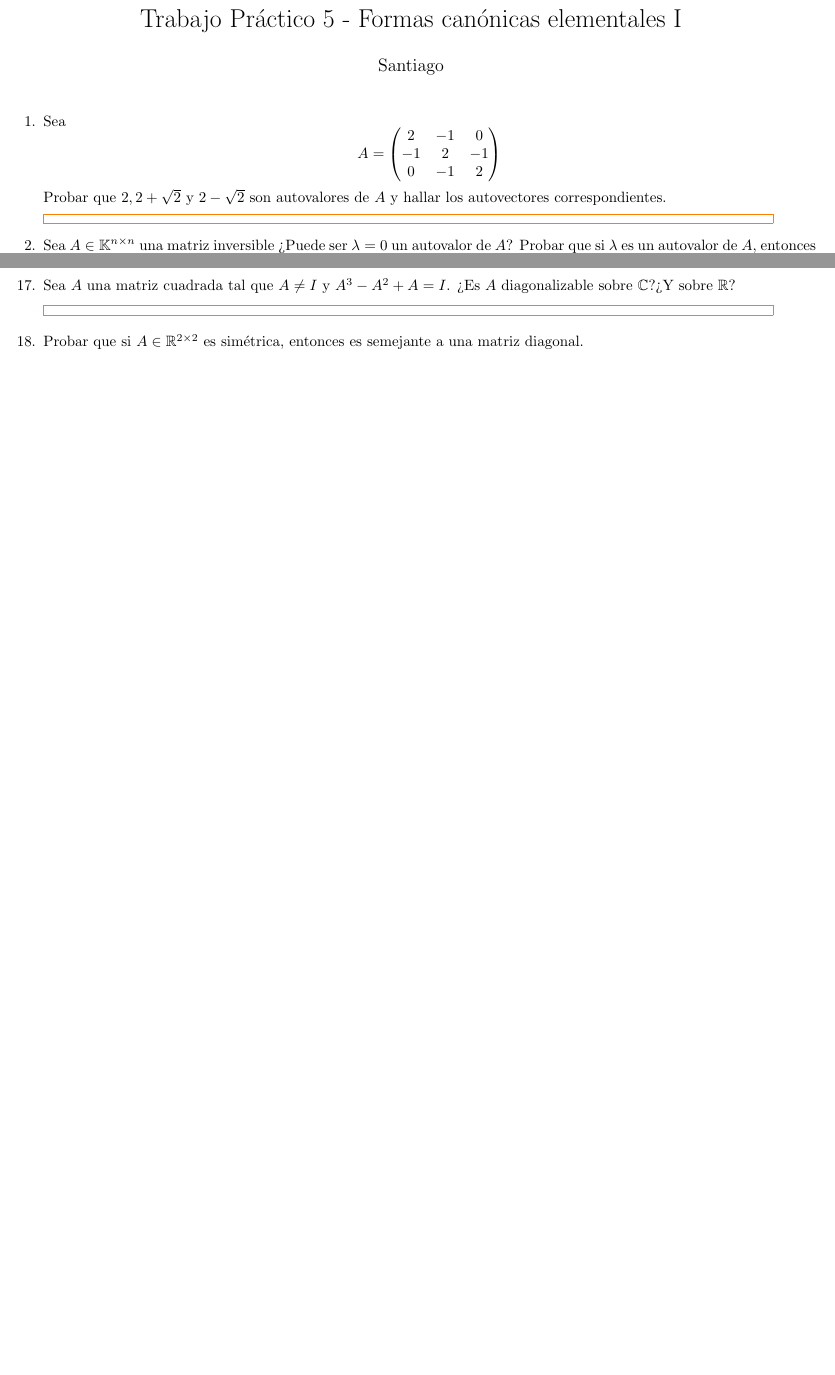
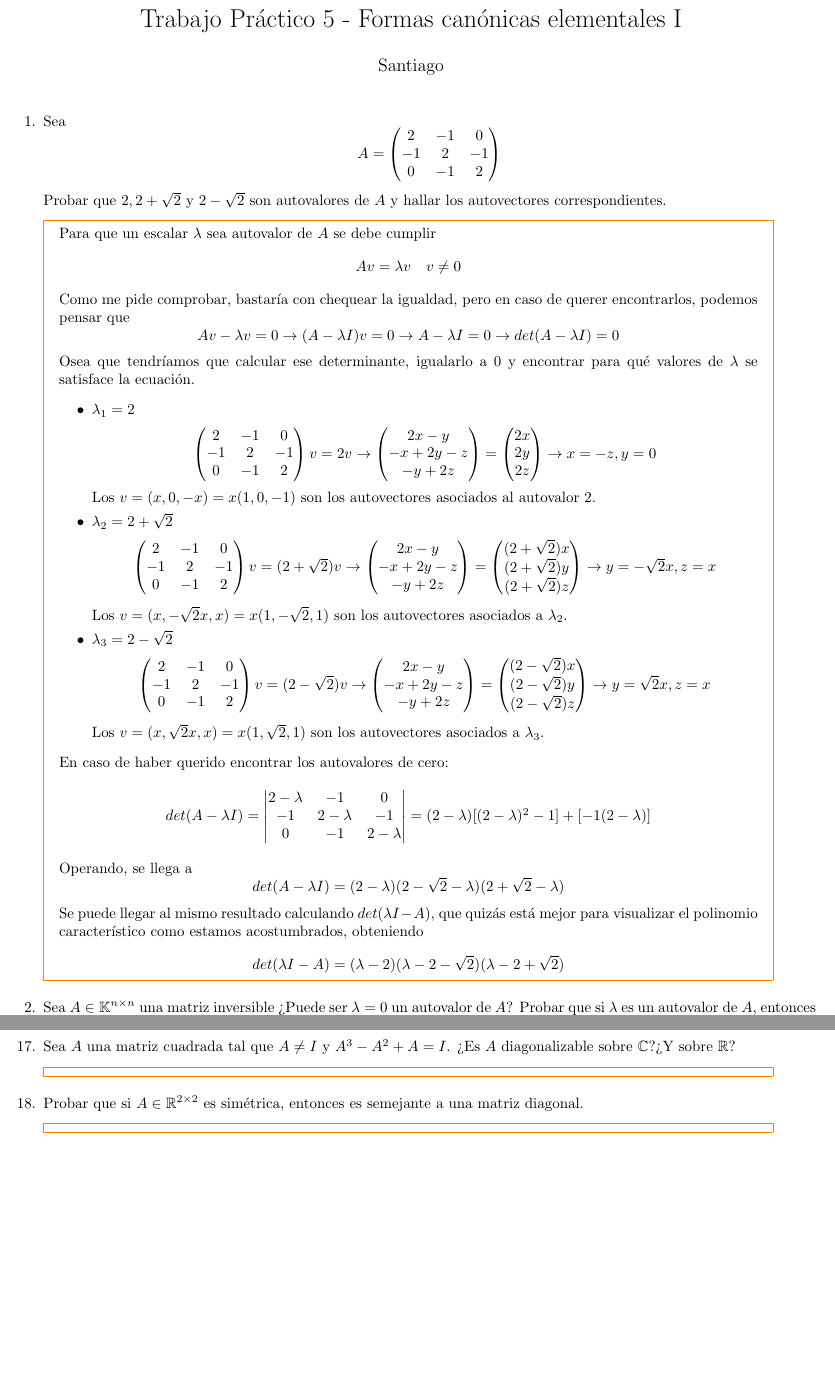
Before and after one commit to SantiTB/AlgebraLineal_TP5, a LaTeX document (P5.tex, which reads Ejs/e1.tex): two parts of pages 1 and 2 of 3 before the commit and two parts of pages 1 and 3 of 3 after it, joined at a grey line, cut so that both start at the same text, the shorter picture padded with empty space. Compiled offline with pdfLaTeX.

Commit message:
Ejercicio1

```diff
--- a/Ejs/e1.tex
+++ b/Ejs/e1.tex
@@ -2,5 +2,50 @@
         2&-1&0\\-1&2&-1\\0&-1&2
     \end{pmatrix}\]Probar que $2,2+\sqrt{2}$ y $2-\sqrt{2}$ son autovalores de $A$ y hallar los autovectores correspondientes.
     \begin{mdframed}[style=s]
-
+        Para que un escalar $\lambda$ sea autovalor de $A$ se debe cumplir\[Av=\lambda v\quad v\neq 0\]
+        Como me pide comprobar, bastaría con chequear la igualdad, pero en caso de querer encontrarlos, podemos pensar que\[Av-\lambda v=0\to (A-\lambda I)v=0\to A-\lambda I=0\to det(A-\lambda I)=0\]
+        Osea que tendríamos que calcular ese determinante, igualarlo a 0 y encontrar para qué valores de $\lambda$ se satisface la ecuación.
+        \begin{itemize}
+            \item $\lambda_1=2$
+                \begin{center}
+                    $\begin{pmatrix}
+                        2&-1&0\\-1&2&-1\\0&-1&2
+                    \end{pmatrix}v=2v\to \begin{pmatrix}
+                        2x-y\\-x+2y-z\\-y+2z
+                    \end{pmatrix}=\begin{pmatrix}
+                        2x\\2y\\2z
+                    \end{pmatrix}\to x=-z,y=0$
+                \end{center}
+                Los $v=(x,0,-x)=x(1,0,-1)$ son los autovectores asociados al autovalor $2$.
+            \item $\lambda_2=2+\sqrt{2}$
+                \begin{center}
+                    $\begin{pmatrix}
+                        2&-1&0\\-1&2&-1\\0&-1&2
+                    \end{pmatrix}v=(2+\sqrt{2})v\to \begin{pmatrix}
+                        2x-y\\-x+2y-z\\-y+2z
+                    \end{pmatrix}=\begin{pmatrix}
+                        (2+\sqrt{2})x\\(2+\sqrt{2})y\\(2+\sqrt{2})z
+                    \end{pmatrix}\to y=-\sqrt{2}x,z=x$
+                \end{center}
+                Los $v=(x,-\sqrt{2}x,x)=x(1,-\sqrt{2},1)$ son los autovectores asociados a $\lambda_2$.
+            \item $\lambda_3=2-\sqrt{2}$
+                \begin{center}
+                    $\begin{pmatrix}
+                        2&-1&0\\-1&2&-1\\0&-1&2
+                    \end{pmatrix}v=(2-\sqrt{2})v\to \begin{pmatrix}
+                        2x-y\\-x+2y-z\\-y+2z
+                    \end{pmatrix}=\begin{pmatrix}
+                        (2-\sqrt{2})x\\(2-\sqrt{2})y\\(2-\sqrt{2})z
+                    \end{pmatrix}\to y=\sqrt{2}x,z=x$
+                \end{center}
+                Los $v=(x,\sqrt{2}x,x)=x(1,\sqrt{2},1)$ son los autovectores asociados a $\lambda_3$.
+        \end{itemize}
+        En caso de haber querido encontrar los autovalores de cero:
+        \begin{center}
+            $det(A-\lambda I)=\begin{vmatrix}
+                2-\lambda&-1&0\\-1&2-\lambda&-1\\0&-1&2-\lambda
+            \end{vmatrix}=(2-\lambda)[(2-\lambda)^2-1]+[-1(2-\lambda)]$
+        \end{center}
+        Operando, se llega a\[det(A-\lambda I)=(2-\lambda)(2-\sqrt{2}-\lambda)(2+\sqrt{2}-\lambda)\]
+        Se puede llegar al mismo resultado calculando $det(\lambda I-A)$, que quizás está mejor para visualizar el polinomio característico como estamos acostumbrados, obteniendo\[det(\lambda I-A)=(\lambda-2)(\lambda-2-\sqrt{2})(\lambda-2+\sqrt{2})\]
     \end{mdframed}
```
Also changed, not shown: 5 other files.
